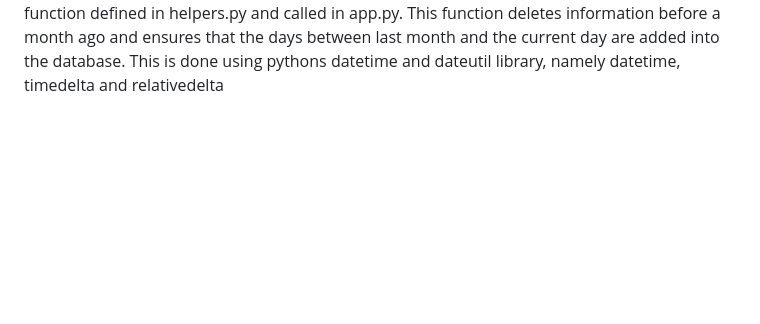
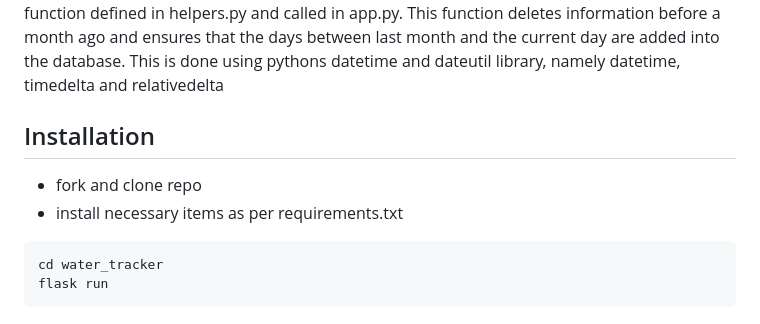
Before and after one commit to mdh-danial/water_tracker, a Markdown page: README.md, the part around the change. Rendered like a GitHub page; blank space fills up the shorter version.

````diff
--- a/README.md
+++ b/README.md
@@ -17,3 +17,11 @@ The registration page follows a similar design to the login page, but contains a
 The index page allows user to see their progress for the day in the form of a 'glass' of water as well as a progress checker beneath it. Below these are three buttons that allows user to fill their daily glass by +250 ml, +500ml and even be able to reset their progress. Upon clicking these buttons, the js script sends a fetch request of POST method to their respective routes in app.py in order to update the database of the change in the water amount per day. This allows the user to close the website and come back later to see that their progress has not been lost.
 
 The history page displays the user's progress for the past month up till the current day. It follows a similar UI as the homepage, where the user will see a calendar of glasses, each filled with water according to their progress for that respective day.  The information is managed by a function defined in helpers.py and called in app.py. This function deletes information before a month ago and ensures that the days between last month and the current day are added into the database. This is done using pythons datetime and dateutil library, namely datetime, timedelta and relativedelta
+
+## Installation
+- fork and clone repo
+- install necessary items as per requirements.txt
+```bash
+cd water_tracker
+flask run
+```
````
